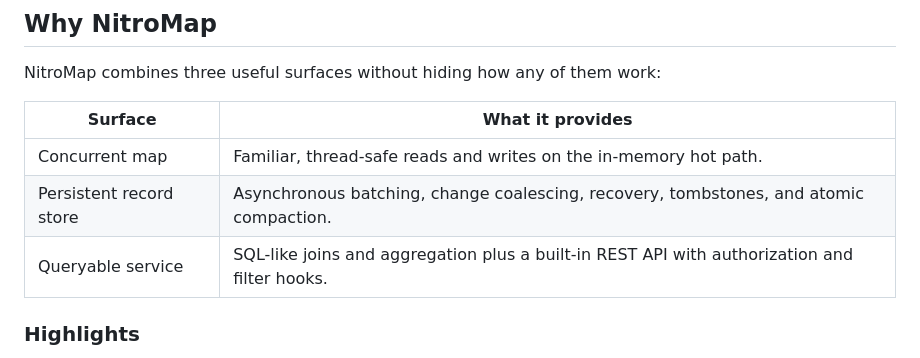
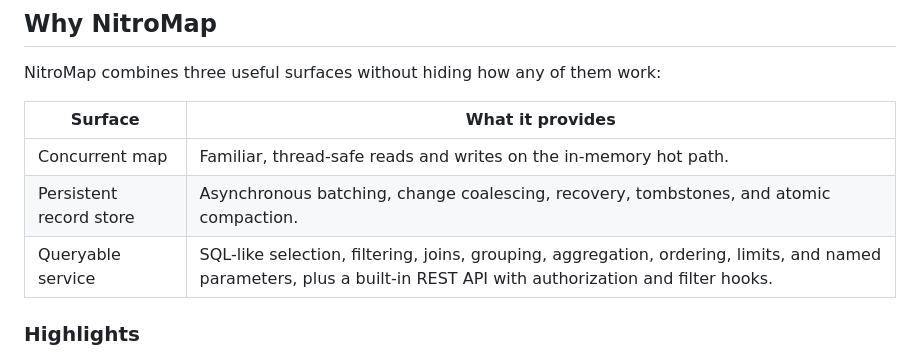
Before and after one commit to KirstenAli/nitromap, a Markdown page: README.md, the part around the change. Rendered like a GitHub page.

Commit message:
clarify SQL-like query capabilities

```diff
--- a/README.md
+++ b/README.md
@@ -40,7 +40,7 @@ NitroMap combines three useful surfaces without hiding how any of them work:
 |---|---|
 | Concurrent map | Familiar, thread-safe reads and writes on the in-memory hot path. |
 | Persistent record store | Asynchronous batching, change coalescing, recovery, tombstones, and atomic compaction. |
-| Queryable service | SQL-like joins and aggregation plus a built-in REST API with authorization and filter hooks. |
+| Queryable service | SQL-like selection, filtering, joins, grouping, aggregation, ordering, limits, and named parameters, plus a built-in REST API with authorization and filter hooks. |
 
 ### Highlights
 
```
